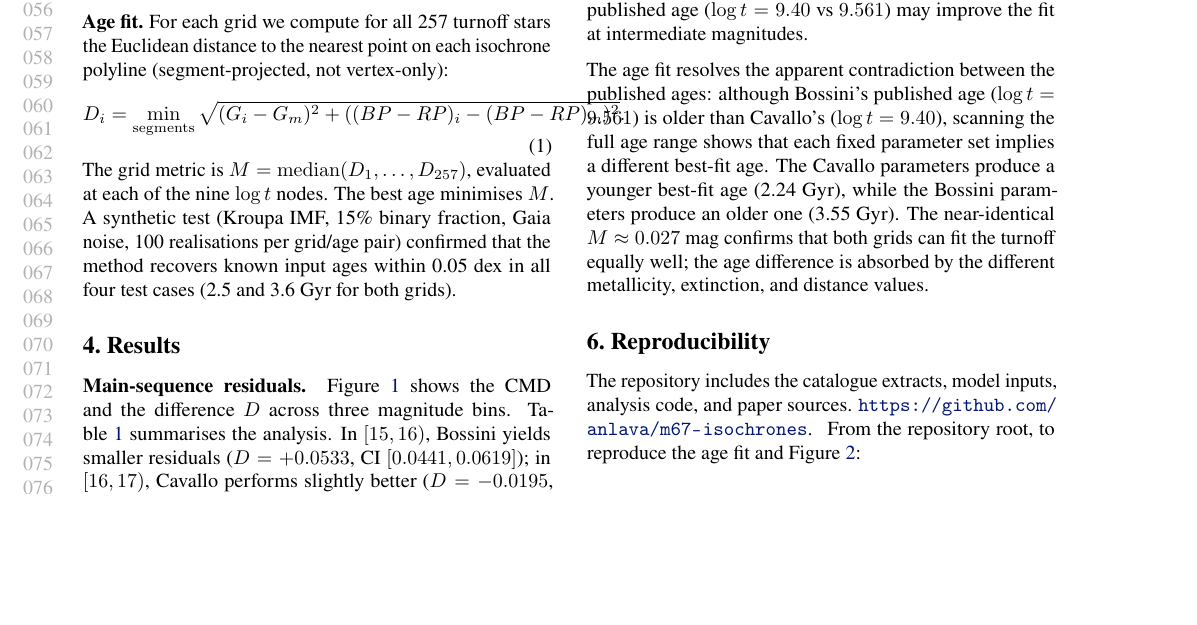
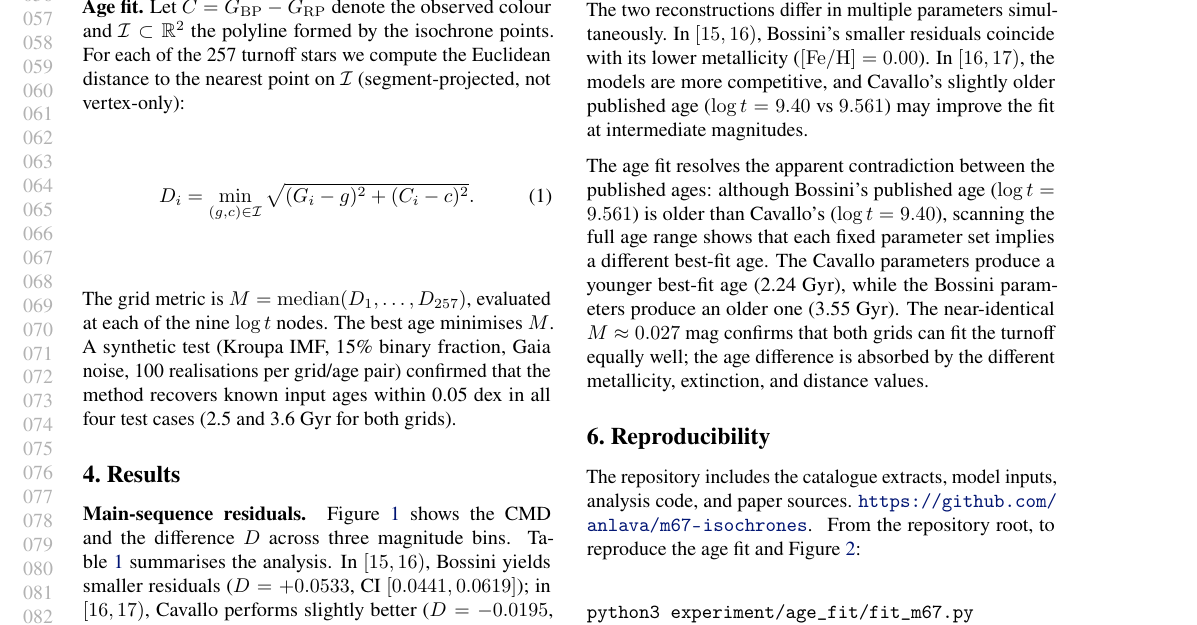
Before and after one commit to anlava/m67-isochrones, a LaTeX paper (manuscript/paper.tex): part of page 2 of 4, cut at the place of the change, the shorter picture padded with empty space. The pictures show the PDF file manuscript/paper.pdf that the author committed with the source.

Commit message:
Age fit: введены C=G_BP-G_RP и I для ломаной, формула (1) через min_{(g,c)∈I}

```diff
--- a/manuscript/paper.tex
+++ b/manuscript/paper.tex
@@ -107,10 +107,12 @@ is the model colour at the same $G$ (interpolated along $\mathrm{label}=1$). The
 metric is $D = \mathrm{median}(|r_{\rm Cavallo}|) - \mathrm{median}(|r_{\rm Bossini}|)$,
 with 98.33\% bootstrap confidence intervals (Bonferroni-corrected for three bins).
 
-\textbf{Age fit.} For each grid we compute for all 257 turnoff stars the Euclidean distance to
-the nearest point on each isochrone polyline (segment-projected, not vertex-only):
+\textbf{Age fit.} Let $C = G_{\rm BP} - G_{\rm RP}$ denote the observed colour and
+$\mathcal{I} \subset \mathbb{R}^2$ the polyline formed by the isochrone points.
+For each of the 257 turnoff stars we compute the Euclidean distance to the
+nearest point on $\mathcal{I}$ (segment-projected, not vertex-only):
 \begin{equation}\label{eq:distance}
-  D_i = \min_{\mathrm{segments}}\sqrt{(G_i - G_m)^2 + ((BP-RP)_i - (BP-RP)_m)^2}.
+  D_i = \min_{(g,c)\in\mathcal{I}}\sqrt{(G_i - g)^2 + (C_i - c)^2}.
 \end{equation}
 The grid metric is $M = \mathrm{median}(D_1,\dots,D_{257})$, evaluated at each of the nine
 $\log t$ nodes. The best age minimises $M$. A synthetic test (Kroupa IMF, 15\% binary fraction,
```
Also changed, not shown: manuscript/paper.pdf.
